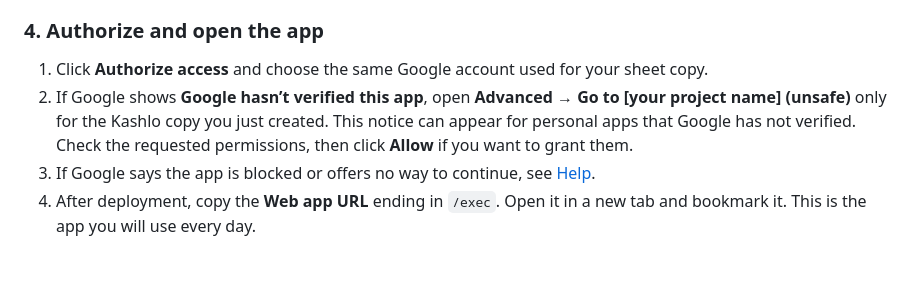
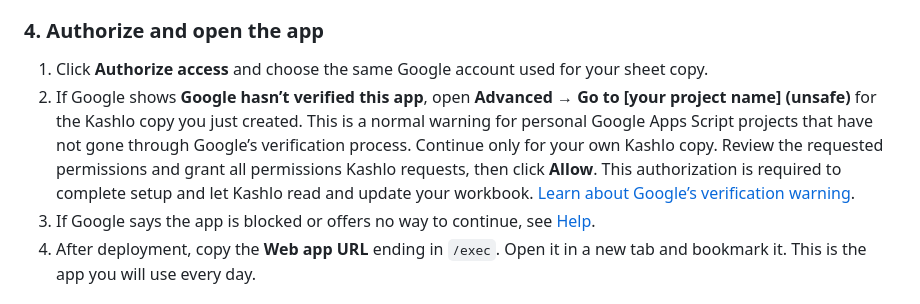
Before and after one commit to deepukv97/kashlo, a Markdown page: SETUP.md, the part around the change. GitHub-like rendering; blank space fills up the shorter version.

Commit message:
docs: clarify required Google authorization during setup

```diff
--- a/SETUP.md
+++ b/SETUP.md
@@ -33,7 +33,7 @@ Keep **Only myself** selected. Your friend should create their own private app r
 ### 4. Authorize and open the app
 
 1. Click **Authorize access** and choose the same Google account used for your sheet copy.
-2. If Google shows **Google hasn’t verified this app**, open **Advanced → Go to [your project name] (unsafe)** only for the Kashlo copy you just created. This notice can appear for personal apps that Google has not verified. Check the requested permissions, then click **Allow** if you want to grant them.
+2. If Google shows **Google hasn’t verified this app**, open **Advanced → Go to [your project name] (unsafe)** for the Kashlo copy you just created. This is a normal warning for personal Google Apps Script projects that have not gone through Google’s verification process. Continue only for your own Kashlo copy. Review the requested permissions and grant all permissions Kashlo requests, then click **Allow**. This authorization is required to complete setup and let Kashlo read and update your workbook. [Learn about Google’s verification warning](https://developers.google.com/apps-script/guides/client-verification).
 3. If Google says the app is blocked or offers no way to continue, see [Help](#if-something-goes-wrong).
 4. After deployment, copy the **Web app URL** ending in `/exec`. Open it in a new tab and bookmark it. This is the app you will use every day.
 
```
